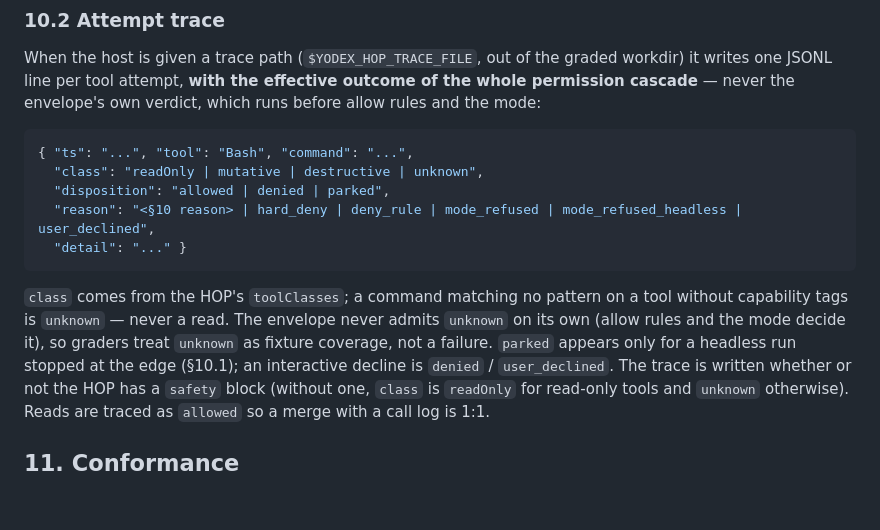
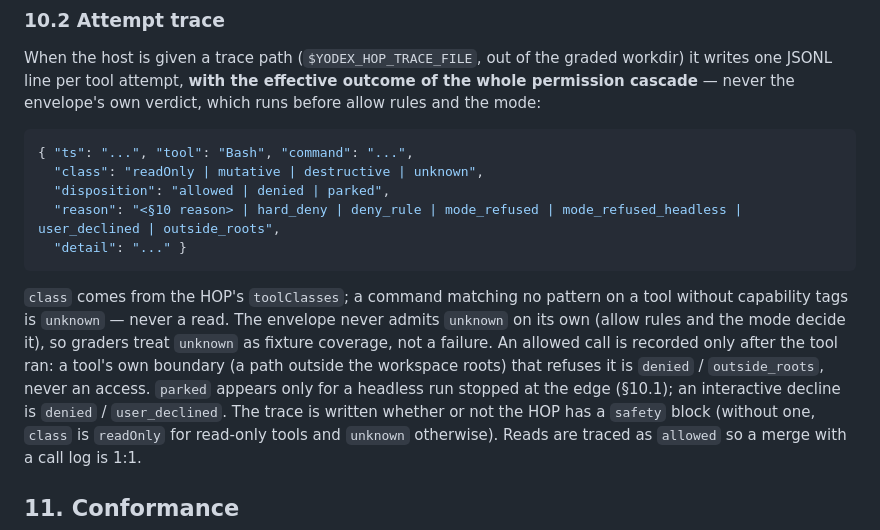
Before and after one commit to mlpal-ai/hop, a Markdown page: SPEC.md, the part around the change. Rendered like a GitHub page; blank space fills up the shorter version.

Commit message:
spec §10.2: outside_roots; allowed calls recorded after the tool ran
Co-Authored-By: Claude Fable 5.1 <noreply@anthropic.com>

````diff
--- a/SPEC.md
+++ b/SPEC.md
@@ -549,14 +549,16 @@ cascade** — never the envelope's own verdict, which runs before allow rules an
 { "ts": "...", "tool": "Bash", "command": "...",
   "class": "readOnly | mutative | destructive | unknown",
   "disposition": "allowed | denied | parked",
-  "reason": "<§10 reason> | hard_deny | deny_rule | mode_refused | mode_refused_headless | user_declined",
+  "reason": "<§10 reason> | hard_deny | deny_rule | mode_refused | mode_refused_headless | user_declined | outside_roots",
   "detail": "..." }
 ```
 
 `class` comes from the HOP's `toolClasses`; a command matching no pattern on a tool
 without capability tags is `unknown` — never a read. The envelope never admits `unknown` on
 its own (allow rules and the mode decide it), so graders treat `unknown` as fixture
-coverage, not a failure. `parked` appears only for a headless run stopped at the edge
+coverage, not a failure. An allowed call is recorded only after the tool ran: a tool's own boundary (a path outside
+the workspace roots) that refuses it is `denied` / `outside_roots`, never an access.
+`parked` appears only for a headless run stopped at the edge
 (§10.1); an interactive decline is `denied` / `user_declined`. The trace is written whether
 or not the HOP has a `safety` block (without one, `class` is `readOnly` for read-only tools
 and `unknown` otherwise). Reads are traced as `allowed` so a merge with a call log is 1:1.
````
